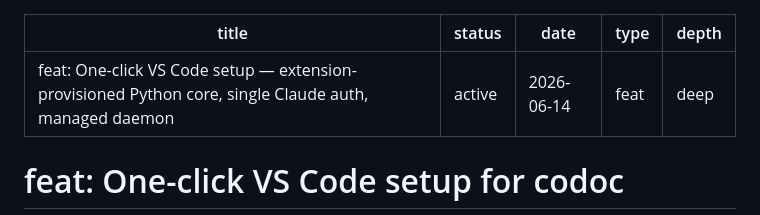
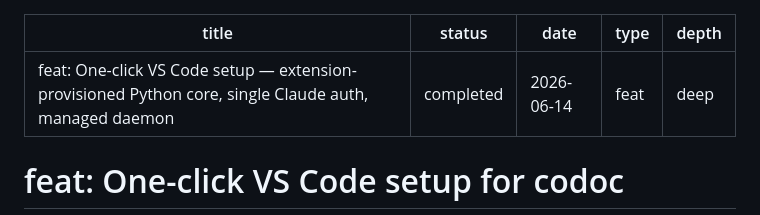
Before and after one commit to ryanyen2/CodeNav, a Markdown page: docs/plans/2026-06-14-001-feat-vscode-one-click-setup-plan.md, the part around the change. Drawn GitHub-style.

Commit message:
docs: record accepted review residuals; mark one-click-setup plan completed

```diff
--- a/docs/plans/2026-06-14-001-feat-vscode-one-click-setup-plan.md
+++ b/docs/plans/2026-06-14-001-feat-vscode-one-click-setup-plan.md
@@ -1,6 +1,6 @@
 ---
 title: "feat: One-click VS Code setup — extension-provisioned Python core, single Claude auth, managed daemon"
-status: active
+status: completed
 date: 2026-06-14
 type: feat
 depth: deep
```
Also changed, not shown: docs/residual-review-findings/feat-vscode-one-click-setup.md (added, +57 -0 lines).
